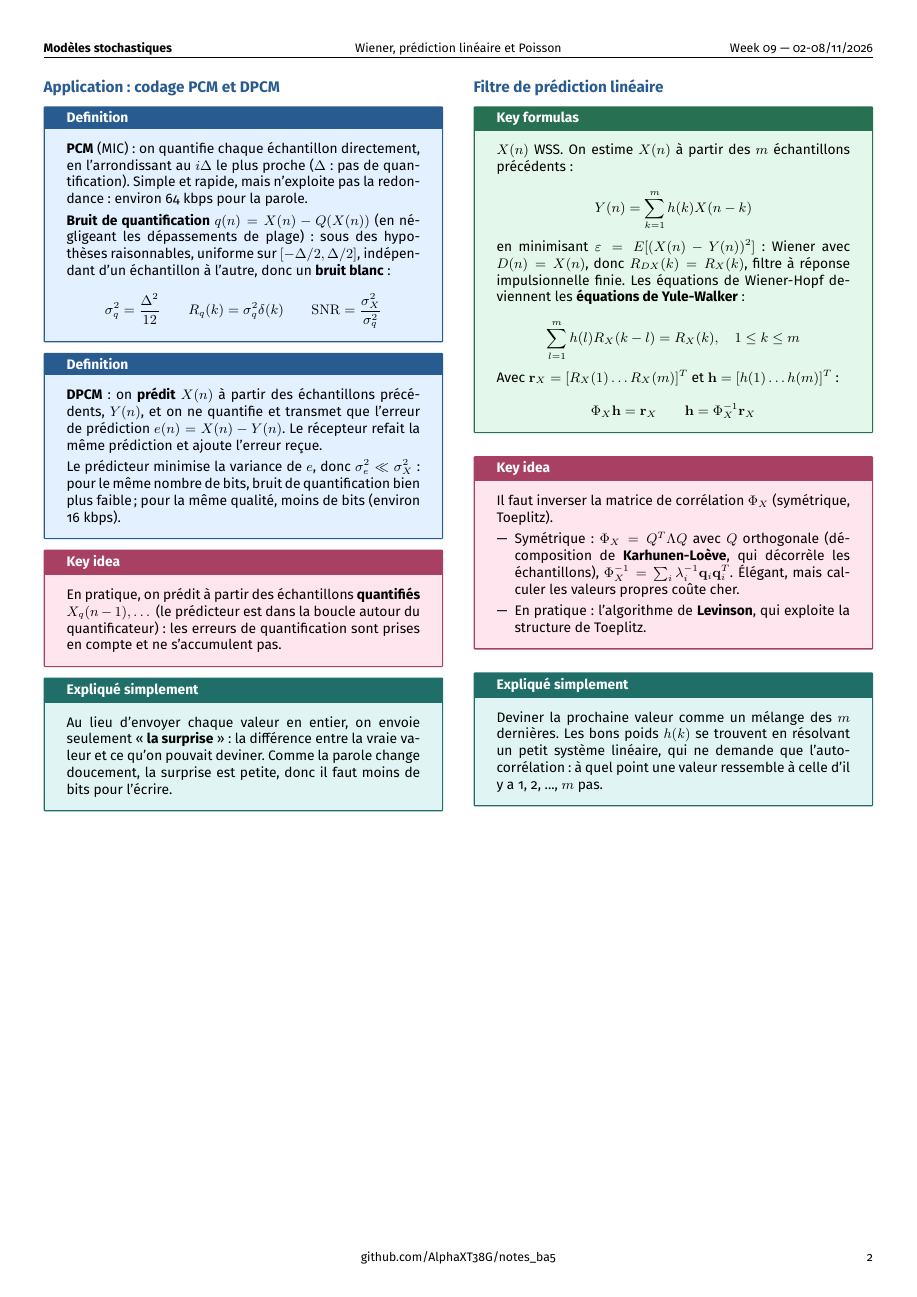
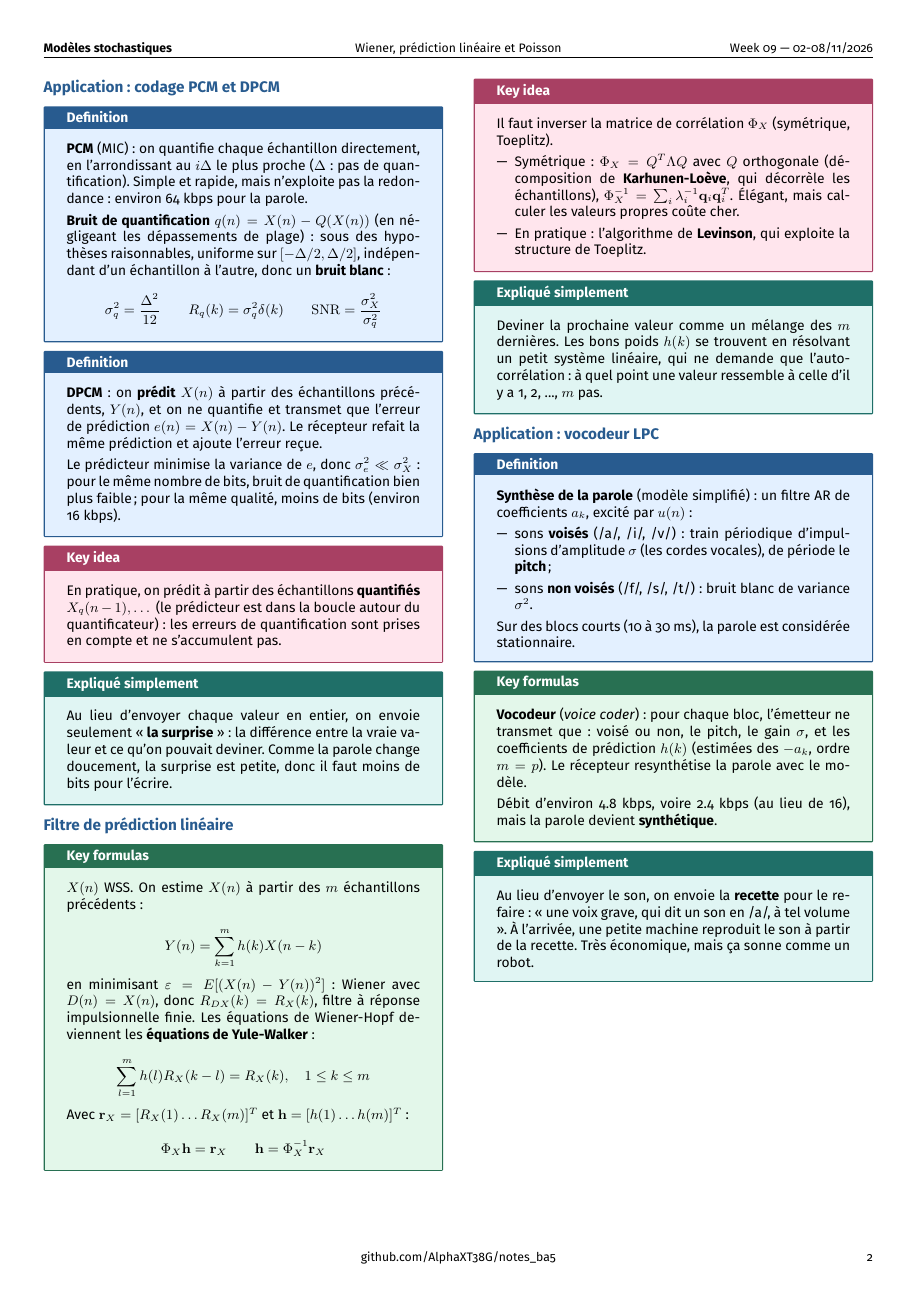
Before and after one commit to AlphaXT38G/notes_ba5, a LaTeX document (modstoc/week/week09.tex): page 2 of 2. Compiled offline with pdfLaTeX.

Commit message:
feat(modstoc-week09): LPC vocoder, explained
Co-Authored-By: Claude Opus 5.5 <noreply@anthropic.com>

```diff
--- a/modstoc/week/week09.tex
+++ b/modstoc/week/week09.tex
@@ -499,6 +499,52 @@ quel point une valeur ressemble à celle d'il y a 1, 2, ..., $m$ pas.
 
 \end{simple}
 
+
+%=========================================================
+\section{Application : vocodeur LPC}
+
+
+\begin{definition}
+
+\textbf{Synthèse de la parole} (modèle simplifié) : un filtre AR de coefficients $a_k$, excité
+par $u(n)$ :
+
+\begin{itemize}
+
+\item sons \textbf{voisés} (/a/, /i/, /v/) : train périodique d'impulsions d'amplitude $\sigma$
+(les cordes vocales), de période le \textbf{pitch} ;
+
+\item sons \textbf{non voisés} (/f/, /s/, /t/) : bruit blanc de variance $\sigma^2$.
+
+\end{itemize}
+
+Sur des blocs courts (10 à 30 ms), la parole est considérée stationnaire.
+
+\end{definition}
+
+
+\begin{formula}
+
+\textbf{Vocodeur} (\emph{voice coder}) : pour chaque bloc, l'émetteur ne transmet que : voisé
+ou non, le pitch, le gain $\sigma$, et les coefficients de prédiction $h(k)$ (estimées des
+$-a_k$, ordre $m = p$). Le récepteur resynthétise la parole avec le modèle.
+
+\vspace{3pt}
+
+Débit d'environ 4.8 kbps, voire 2.4 kbps (au lieu de 16), mais la parole devient
+\textbf{synthétique}.
+
+\end{formula}
+
+
+\begin{simple}
+
+Au lieu d'envoyer le son, on envoie la \textbf{recette} pour le refaire : « une voix grave, qui
+dit un son en /a/, à tel volume ». À l'arrivée, une petite machine reproduit le son à partir
+de la recette. Très économique, mais ça sonne comme un robot.
+
+\end{simple}
+
 \end{multicols}
 
 
```
